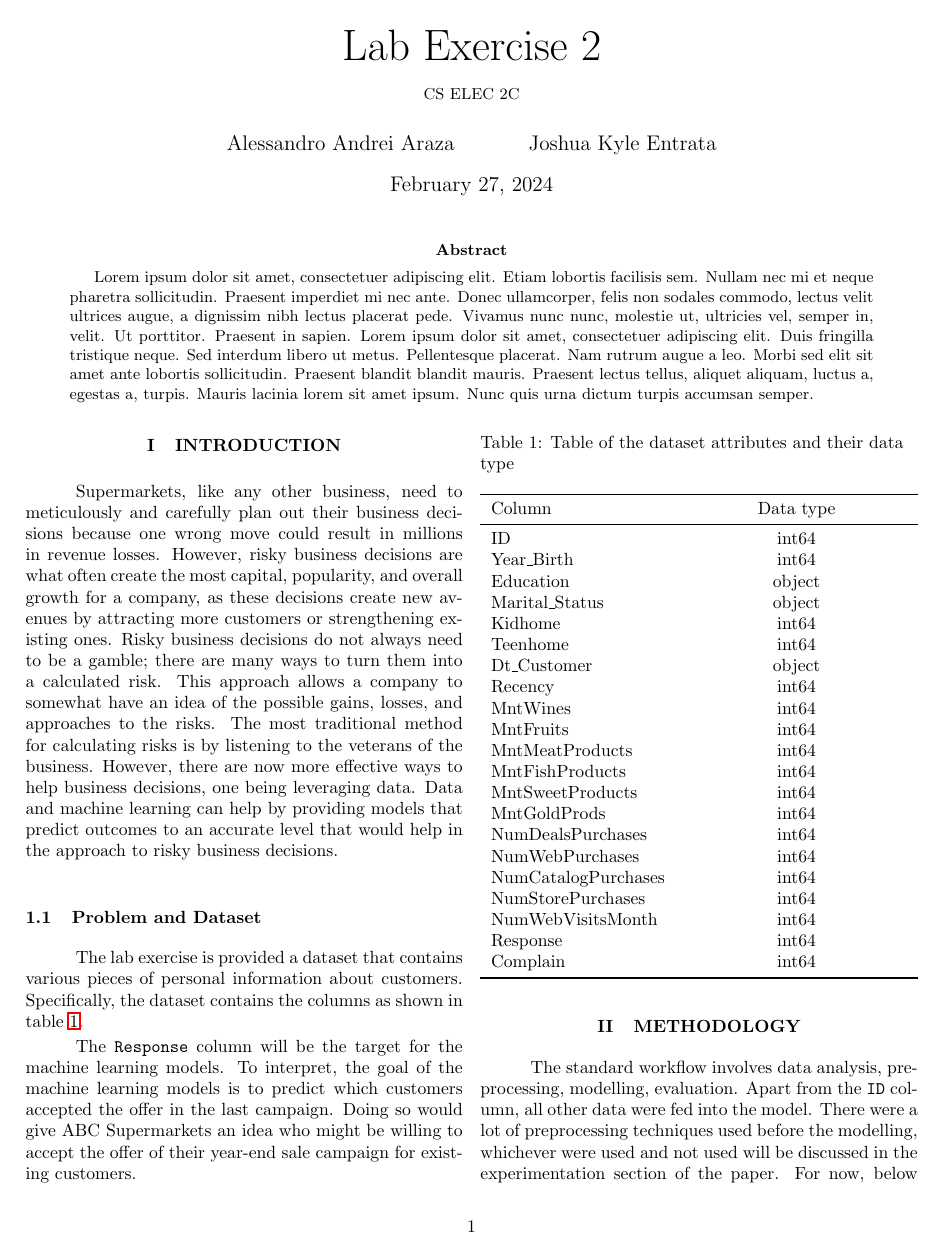
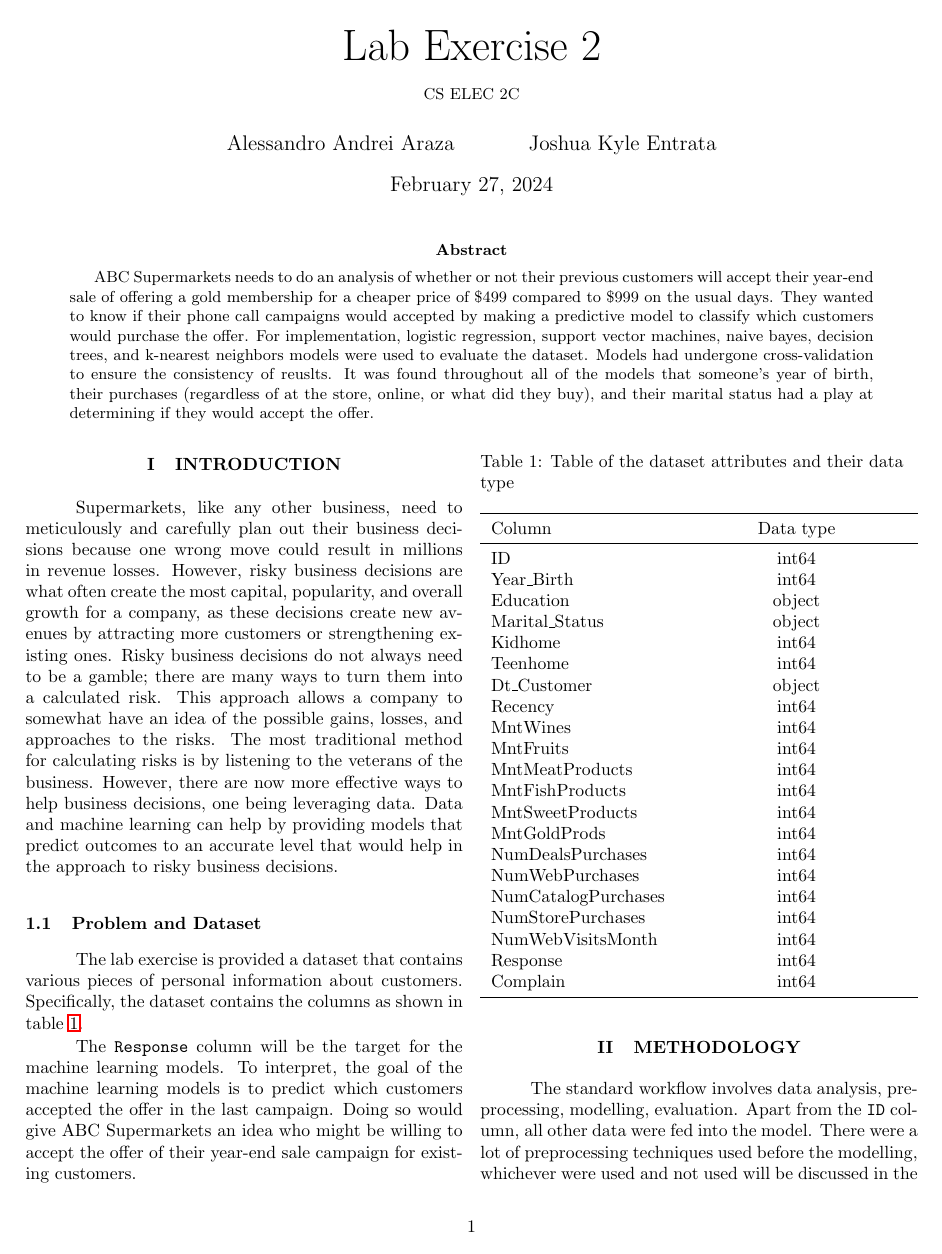
Before and after one commit to 1123Alessandro/ABC-Supermarket, a LaTeX paper (Documentation/main.tex): page 1 of 10. Compiled offline with pdfLaTeX.

Commit message:
finished abstract

```diff
--- a/Documentation/main.tex
+++ b/Documentation/main.tex
@@ -10,7 +10,7 @@
 
     \begin{abstract}
         % TODO: Abstract here
-        \blindtext[1]
+        ABC Supermarkets needs to do an analysis of whether or not their previous customers will accept their year-end sale of offering a gold membership for a cheaper price of \$499 compared to \$999 on the usual days. They wanted to know if their phone call campaigns would accepted by making a predictive model to classify which customers would purchase the offer. For implementation, logistic regression, support vector machines, naive bayes, decision trees, and k-nearest neighbors models were used to evaluate the dataset. Models had undergone cross-validation to ensure the consistency of reuslts. It was found throughout all of the models that someone's year of birth, their purchases (regardless of at the store, online, or what did they buy), and their marital status had a play at determining if they would accept the offer.
 
         \vspace{0.5\baselineskip}
         \noindent
```
